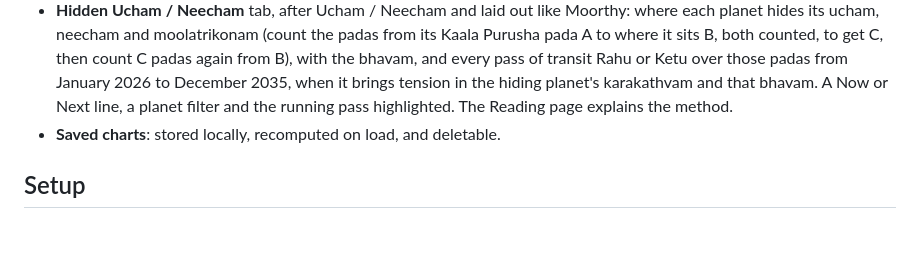
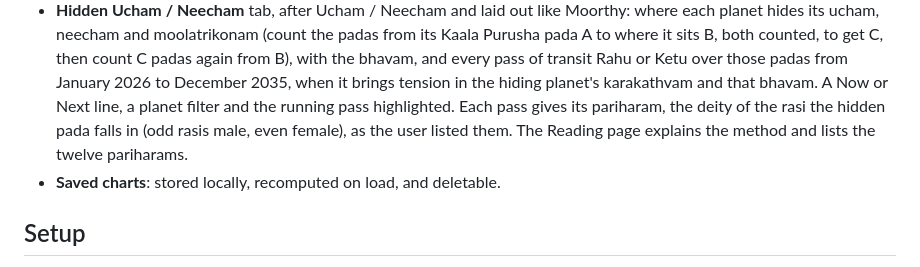
Before and after one commit to krithikaswaminathan/jathakam, a Markdown page: README.md, the part around the change. Drawn GitHub-style; blank space fills up the shorter version.

Commit message:
Update README for the hidden pada pariharams
Co-Authored-By: Claude Opus 5.5 <noreply@anthropic.com>

```diff
--- a/README.md
+++ b/README.md
@@ -58,7 +58,9 @@ A personal Vedic astrology birth chart (jathakam) calculator, with an English/Ta
   A to where it sits B, both counted, to get C, then count C padas again from B), with the bhavam,
   and every pass of transit Rahu or Ketu over those padas from January 2026 to December 2035,
   when it brings tension in the hiding planet's karakathvam and that bhavam. A Now or Next line,
-  a planet filter and the running pass highlighted. The Reading page explains the method.
+  a planet filter and the running pass highlighted. Each pass gives its pariharam, the deity of
+  the rasi the hidden pada falls in (odd rasis male, even female), as the user listed them. The
+  Reading page explains the method and lists the twelve pariharams.
 - **Saved charts**: stored locally, recomputed on load, and deletable.
 
 ## Setup
```
